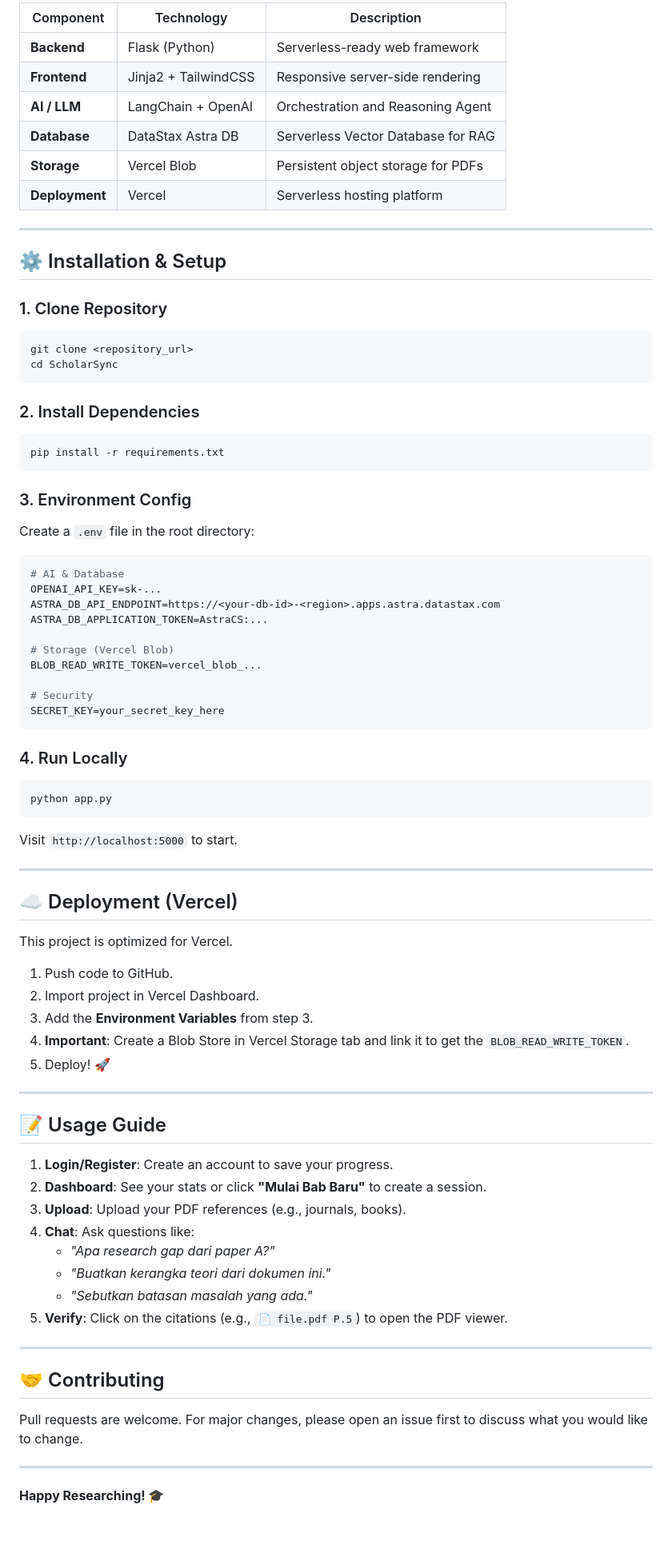
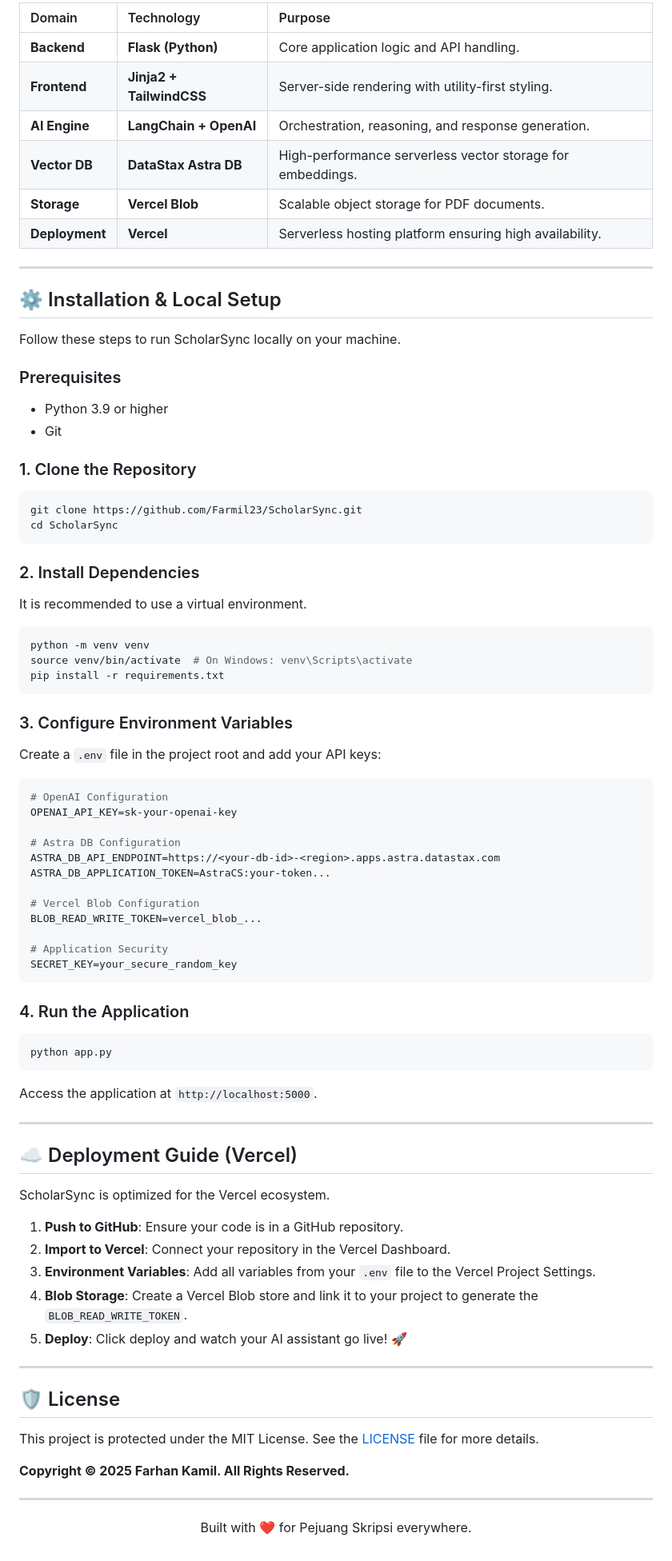
Before and after one commit to Farmil23/ScholarSync, a Markdown page: README.md, the part around the change printed below. Shown: that part at 80% size. GitHub-like rendering; blank space fills up the shorter version.

Commit message:
Version 1.2: Final Readme Update

````diff
--- a/README.md
+++ b/README.md
@@ -29,80 +43,83 @@ Built with a **Serverless First** architecture, it combines the power of **LLMs
 
-| Component | Technology | Description |
-|-----------|------------|-------------|
-| **Backend** | Flask (Python) | Serverless-ready web framework |
-| **Frontend** | Jinja2 + TailwindCSS | Responsive server-side rendering |
-| **AI / LLM** | LangChain + OpenAI | Orchestration and Reasoning Agent |
-| **Database** | DataStax Astra DB | Serverless Vector Database for RAG |
-| **Storage** | Vercel Blob | Persistent object storage for PDFs |
-| **Deployment** | Vercel | Serverless hosting platform |
+| Domain | Technology | Purpose |
+| :--- | :--- | :--- |
+| **Backend** | **Flask (Python)** | Core application logic and API handling. |
+| **Frontend** | **Jinja2 + TailwindCSS** | Server-side rendering with utility-first styling. |
+| **AI Engine** | **LangChain + OpenAI** | Orchestration, reasoning, and response generation. |
+| **Vector DB** | **DataStax Astra DB** | High-performance serverless vector storage for embeddings. |
+| **Storage** | **Vercel Blob** | Scalable object storage for PDF documents. |
+| **Deployment** | **Vercel** | Serverless hosting platform ensuring high availability. |
 
 ---
 
-## ⚙️ Installation & Setup
+## ⚙️ Installation & Local Setup
 
-### 1. Clone Repository
+Follow these steps to run ScholarSync locally on your machine.
+
+### Prerequisites
+*   Python 3.9 or higher
+*   Git
+
+### 1. Clone the Repository
 ```bash
-git clone <repository_url>
+git clone https://github.com/Farmil23/ScholarSync.git
 cd ScholarSync
 ```
 
 ### 2. Install Dependencies
+It is recommended to use a virtual environment.
 ```bash
+python -m venv venv
+source venv/bin/activate  # On Windows: venv\Scripts\activate
 pip install -r requirements.txt
 ```
 
-### 3. Environment Config
-Create a `.env` file in the root directory:
+### 3. Configure Environment Variables
+Create a `.env` file in the project root and add your API keys:
 
 ```env
-# AI & Database
-OPENAI_API_KEY=sk-...
+# OpenAI Configuration
+OPENAI_API_KEY=sk-your-openai-key
+
+# Astra DB Configuration
 ASTRA_DB_API_ENDPOINT=https://<your-db-id>-<region>.apps.astra.datastax.com
-ASTRA_DB_APPLICATION_TOKEN=AstraCS:...
+ASTRA_DB_APPLICATION_TOKEN=AstraCS:your-token...
 
-# Storage (Vercel Blob)
+# Vercel Blob Configuration
 BLOB_READ_WRITE_TOKEN=vercel_blob_...
 
-# Security
-SECRET_KEY=your_secret_key_here
+# Application Security
+SECRET_KEY=your_secure_random_key
 ```
 
-### 4. Run Locally
+### 4. Run the Application
 ```bash
 python app.py
 ```
-Visit `http://localhost:5000` to start.
+Access the application at `http://localhost:5000`.
 
 ---
 
-## ☁️ Deployment (Vercel)
+## ☁️ Deployment Guide (Vercel)
 
-This project is optimized for Vercel.
+ScholarSync is optimized for the Vercel ecosystem.
 
-1.  Push code to GitHub.
-2.  Import project in Vercel Dashboard.
-3.  Add the **Environment Variables** from step 3.
-4.  **Important**: Create a Blob Store in Vercel Storage tab and link it to get the `BLOB_READ_WRITE_TOKEN`.
-5.  Deploy! 🚀
+1.  **Push to GitHub**: Ensure your code is in a GitHub repository.
+2.  **Import to Vercel**: Connect your repository in the Vercel Dashboard.
+3.  **Environment Variables**: Add all variables from your `.env` file to the Vercel Project Settings.
+4.  **Blob Storage**: Create a Vercel Blob store and link it to your project to generate the `BLOB_READ_WRITE_TOKEN`.
+5.  **Deploy**: Click deploy and watch your AI assistant go live! 🚀
 
 ---
 
-## 📝 Usage Guide
+## 🛡️ License
 
-1.  **Login/Register**: Create an account to save your progress.
-2.  **Dashboard**: See your stats or click **"Mulai Bab Baru"** to create a session.
-3.  **Upload**: Upload your PDF references (e.g., journals, books).
-4.  **Chat**: Ask questions like:
-    *   *"Apa research gap dari paper A?"*
-    *   *"Buatkan kerangka teori dari dokumen ini."*
-    *   *"Sebutkan batasan masalah yang ada."*
-5.  **Verify**: Click on the citations (e.g., `📄 file.pdf P.5`) to open the PDF viewer.
+This project is protected under the MIT License. See the [LICENSE](LICENSE) file for more details.
+
+**Copyright © 2025 Farhan Kamil. All Rights Reserved.**
 
 ---
 
-## 🤝 Contributing
-Pull requests are welcome. For major changes, please open an issue first to discuss what you would like to change.
-
----
-
-**Happy Researching! 🎓**
+<p align="center">
+  Built with ❤️ for Pejuang Skripsi everywhere.
+</p>
````
Also changed, not shown: other parts of README.md (+30 -16 lines), flowchart/FLowhartScholarsync.drawio.png (added), 1 other file.
